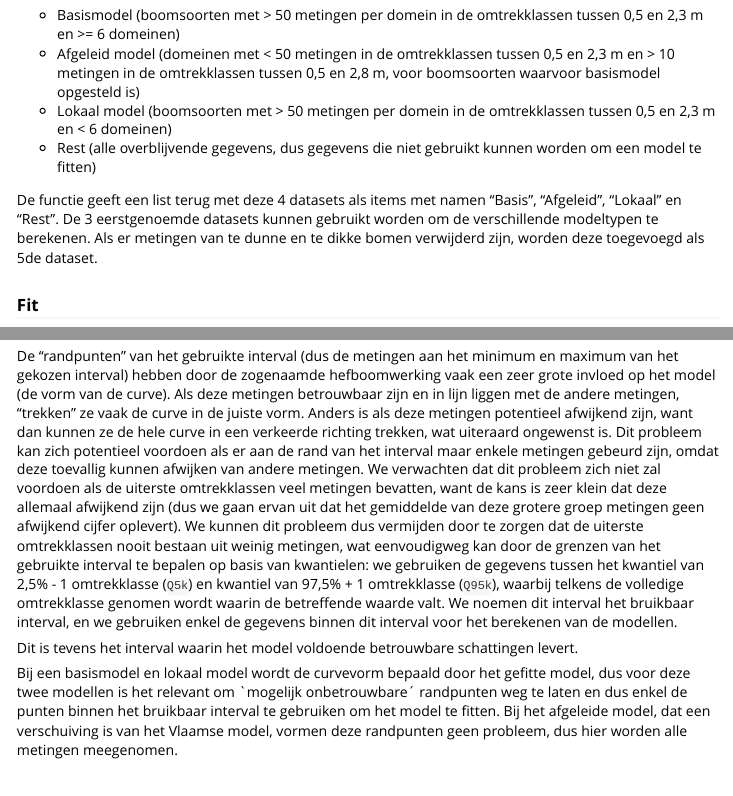
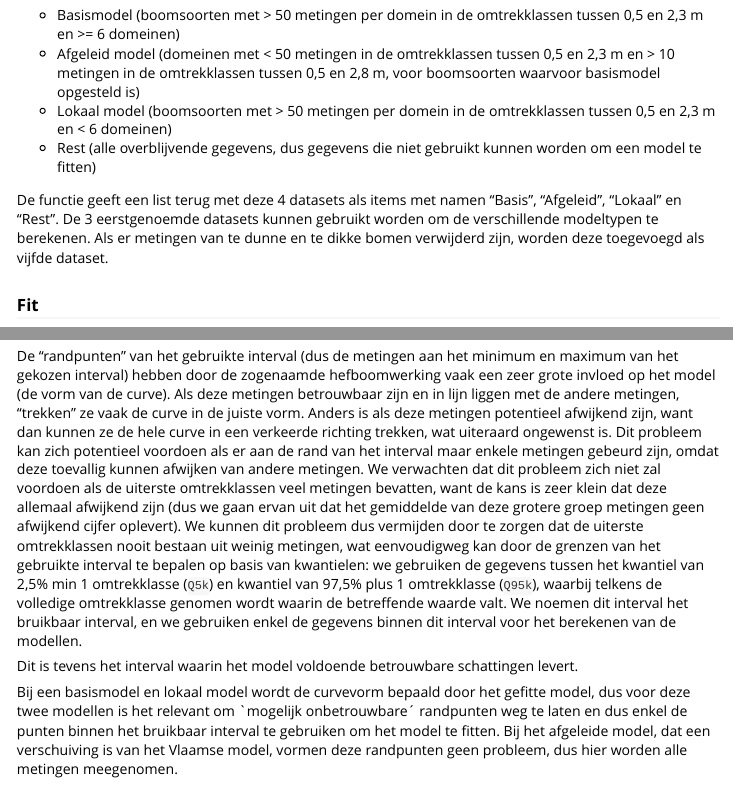
Before and after one commit to inbo/dhcurve, an R Markdown document (vignettes/Handleiding.Rmd): the page in a window 1100 px wide, from 4960 px down, and a second part further down, joined at a grey line. Rendered offline with R 4.5, knitr and Pandoc, with nearby package versions; some code elsewhere in the file could not run offline.

Commit message:
tekst aanpassen in vignette

```diff
--- a/vignettes/Handleiding.Rmd
+++ b/vignettes/Handleiding.Rmd
@@ -149,7 +149,7 @@ Behalve `Omtrek` berekent de functie `initiatie()` nog enkele andere variabelen
 - Rest (alle overblijvende gegevens, dus gegevens die niet gebruikt kunnen worden om een model te fitten)
 
 De functie geeft een list terug met deze 4 datasets als items met namen "Basis", "Afgeleid", "Lokaal" en "Rest".  De 3 eerstgenoemde datasets kunnen gebruikt worden om de verschillende modeltypen te berekenen.
-Als er metingen van te dunne en te dikke bomen verwijderd zijn, worden deze toegevoegd als 5de dataset.
+Als er metingen van te dunne en te dikke bomen verwijderd zijn, worden deze toegevoegd als vijfde dataset.
 
 ### Fit
 
@@ -315,7 +315,7 @@ Voor het berekenen van het afgeleid model (= verschuiving van het Vlaams model)
 
 ### Bruikbaar interval: `Q5k` en `Q95k`
 
-De "randpunten" van het gebruikte interval (dus de metingen aan het minimum en maximum van het gekozen interval) hebben door de zogenaamde hefboomwerking vaak een zeer grote invloed op het model (de vorm van de curve).  Als deze metingen betrouwbaar zijn en in lijn liggen met de andere metingen, "trekken" ze vaak de curve in de juiste vorm.  Anders is als deze metingen potentieel afwijkend zijn, want dan kunnen ze de hele curve in een verkeerde richting trekken, wat uiteraard ongewenst is.  Dit probleem kan zich potentieel voordoen als er aan de rand van het interval maar enkele metingen gebeurd zijn, omdat deze toevallig kunnen afwijken van andere metingen.  We verwachten dat dit probleem zich niet zal voordoen als de uiterste omtrekklassen veel metingen bevatten, want de kans is zeer klein dat deze allemaal afwijkend zijn (dus we gaan ervan uit dat het gemiddelde van deze grotere groep metingen geen afwijkend cijfer oplevert).  We kunnen dit probleem dus vermijden door te zorgen dat de uiterste omtrekklassen nooit bestaan uit weinig metingen, wat eenvoudigweg kan door de grenzen van het gebruikte interval te bepalen op basis van kwantielen: we gebruiken de gegevens tussen het kwantiel van 2,5% - 1 omtrekklasse (`Q5k`) en kwantiel van 97,5% + 1 omtrekklasse (`Q95k`), waarbij telkens de volledige omtrekklasse genomen wordt waarin de betreffende waarde valt.  We noemen dit interval het bruikbaar interval, en we gebruiken enkel de gegevens binnen dit interval voor het berekenen van de modellen.
+De "randpunten" van het gebruikte interval (dus de metingen aan het minimum en maximum van het gekozen interval) hebben door de zogenaamde hefboomwerking vaak een zeer grote invloed op het model (de vorm van de curve).  Als deze metingen betrouwbaar zijn en in lijn liggen met de andere metingen, "trekken" ze vaak de curve in de juiste vorm.  Anders is als deze metingen potentieel afwijkend zijn, want dan kunnen ze de hele curve in een verkeerde richting trekken, wat uiteraard ongewenst is.  Dit probleem kan zich potentieel voordoen als er aan de rand van het interval maar enkele metingen gebeurd zijn, omdat deze toevallig kunnen afwijken van andere metingen.  We verwachten dat dit probleem zich niet zal voordoen als de uiterste omtrekklassen veel metingen bevatten, want de kans is zeer klein dat deze allemaal afwijkend zijn (dus we gaan ervan uit dat het gemiddelde van deze grotere groep metingen geen afwijkend cijfer oplevert).  We kunnen dit probleem dus vermijden door te zorgen dat de uiterste omtrekklassen nooit bestaan uit weinig metingen, wat eenvoudigweg kan door de grenzen van het gebruikte interval te bepalen op basis van kwantielen: we gebruiken de gegevens tussen het kwantiel van 2,5% min 1 omtrekklasse (`Q5k`) en kwantiel van 97,5% plus 1 omtrekklasse (`Q95k`), waarbij telkens de volledige omtrekklasse genomen wordt waarin de betreffende waarde valt.  We noemen dit interval het bruikbaar interval, en we gebruiken enkel de gegevens binnen dit interval voor het berekenen van de modellen.
 
 Dit is tevens het interval waarin het model voldoende betrouwbare schattingen levert.
 
```
